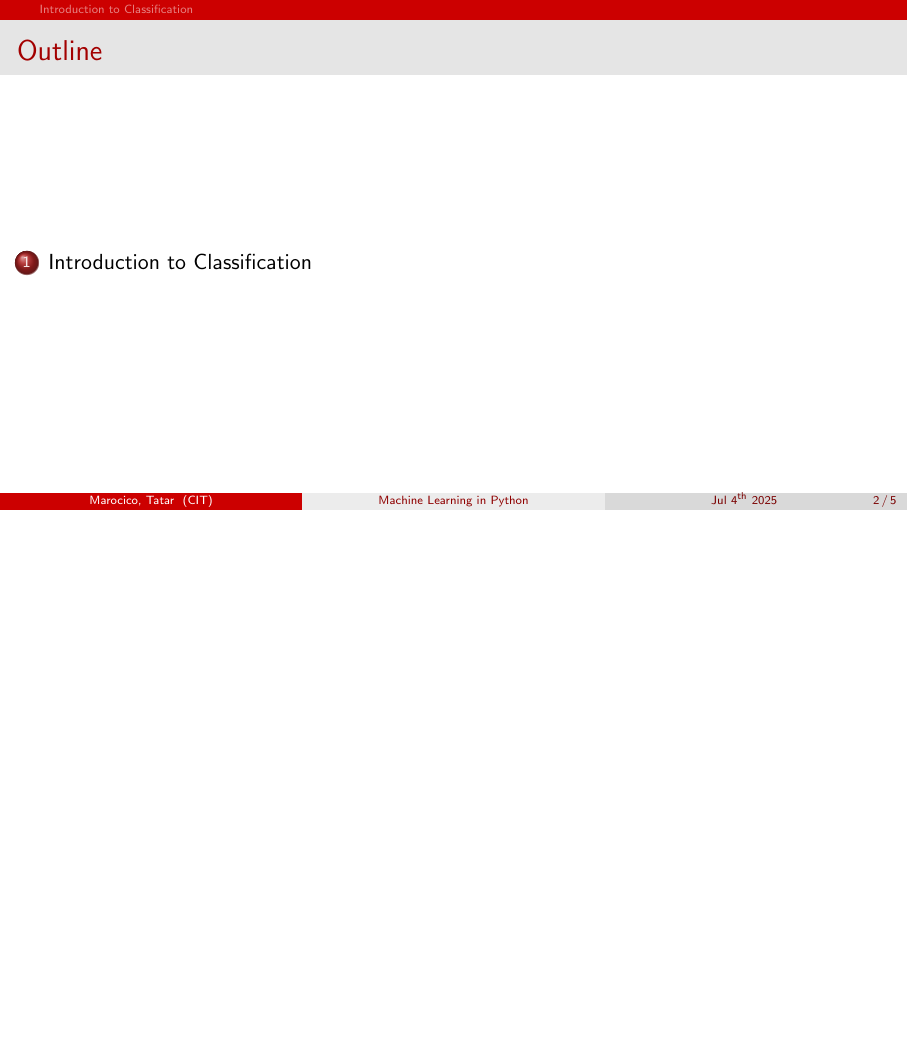
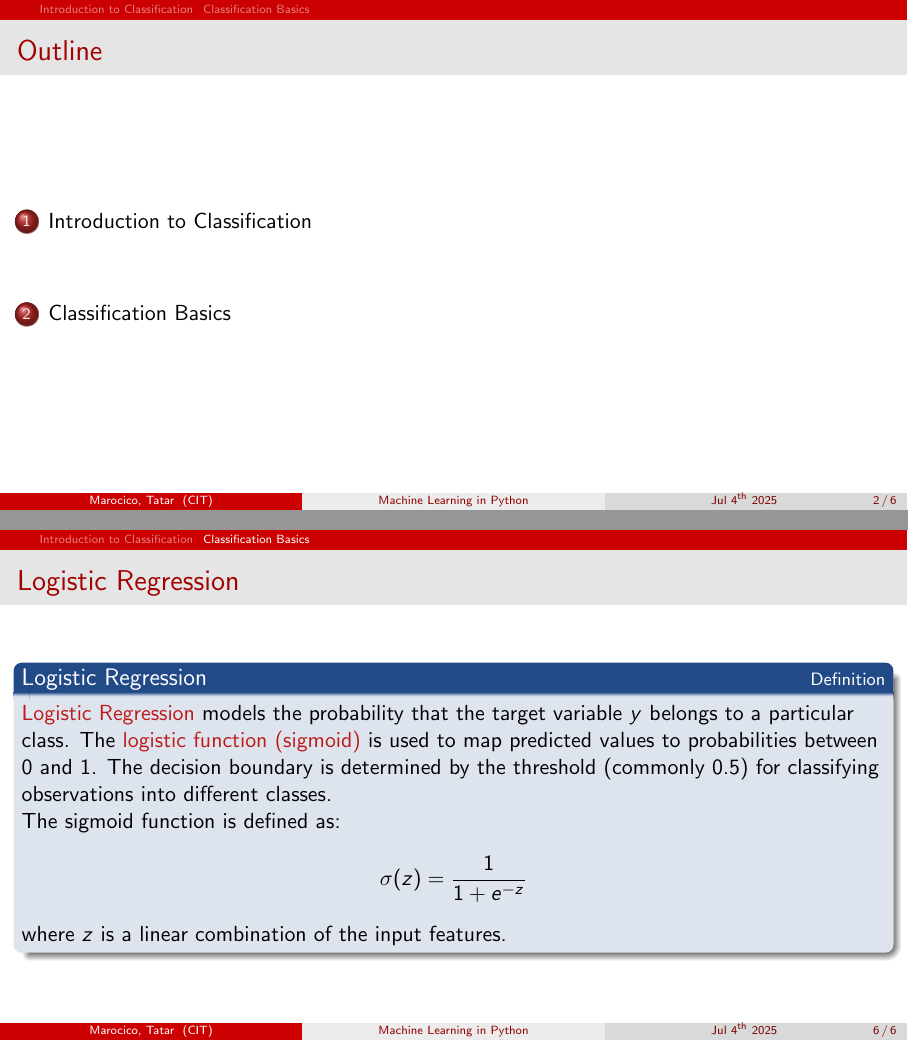
Before and after one commit to UG-Team-Data-Science/ml-workshop, LaTeX slides (src/S03: Supervised Learning - Classification and Metrics/S03: Supervised Learning - Classification and Metrics.tex): page 2 of 15 before the commit and pages 2 and 18 of 18 after it, the two joined at a grey line, the shorter picture padded with empty space. The pictures show the PDF file src/S03: Supervised Learning - Classification and Metrics/S03: Supervised Learning - Classification and Metrics.pdf that the author committed with the source.

Commit message:
S03C02 - Classification Basics (Logistic Regression)

```diff
--- a/src/S03: Supervised Learning - Classification and Metrics/S03: Supervised Learning - Classification and Metrics.tex
+++ b/src/S03: Supervised Learning - Classification and Metrics/S03: Supervised Learning - Classification and Metrics.tex
@@ -201,9 +201,9 @@ escapeinside={<@}{@>}
 \end{frame}
 
 \section{Introduction to Classification}
-\label{sec:org6bab6bc}
-\begin{frame}[label={sec:org55c7d1c}]{Introduction to Classification}
-\begin{definition}[Classification]\label{sec:orga5f3f26}
+\label{sec:orgf2b4881}
+\begin{frame}[label={sec:orgd844173}]{Introduction to Classification}
+\begin{definition}[Classification]\label{sec:org02b395d}
 \pause
 \alert{Classification} is a type of supervised learning where the model learns from labeled data to predict the class of new observations based on past data.
 \pause
@@ -238,4 +238,17 @@ escapeinside={<@}{@>}
 \end{itemize}
 \end{definition}
 \end{frame}
+\section{Classification Basics}
+\label{sec:orgee77916}
+\begin{frame}[label={sec:orgaf9fb53}]{Logistic Regression}
+\begin{definition}[Logistic Regression]\label{sec:org341a9c6}
+\pause
+\alert{Logistic Regression} models the probability that the target variable \(y\) belongs to a particular class. The \alert{logistic function (sigmoid)} is used to map predicted values to probabilities between 0 and 1. The decision boundary is determined by the threshold (commonly 0.5) for classifying observations into different classes.
+\pause
+
+The sigmoid function is defined as:
+$$\sigma(z) = \frac{1}{1 + e^{-z}}$$
+where \(z\) is a linear combination of the input features.
+\end{definition}
+\end{frame}
 \end{document}
```
Also changed, not shown: Syllabus.md (+15 -0 lines), src/S03: Supervised Learning - Classification and Metrics/S03: Supervised Learning - Classification and Metrics.pdf, src/S03: Supervised Learning - Classification and Metrics/S03: Supervised Learning - Classification and Metrics.tex (10 more changed lines), 1 other file.
